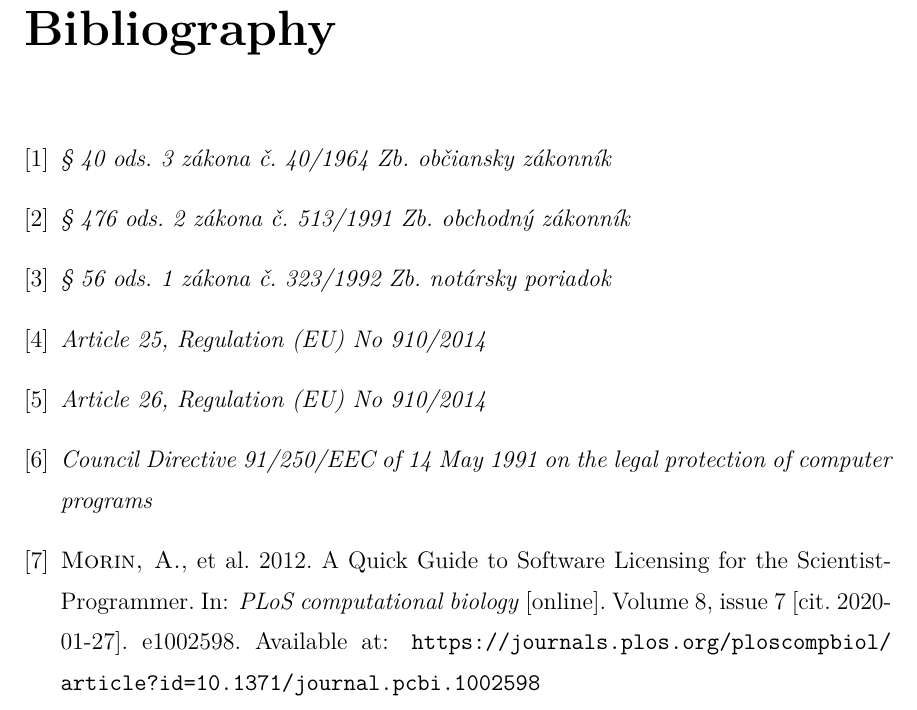
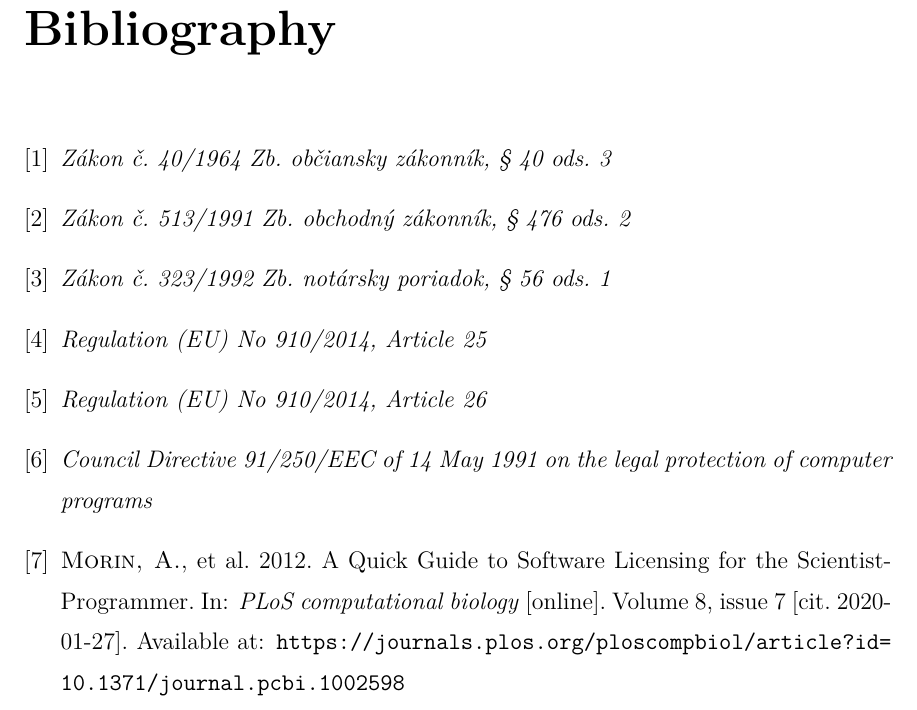
Before and after one commit to durasj/bachelor-thesis, a LaTeX thesis (paper/main.tex): part of page 35 of 35, cut so that both start at the same text. Compiled offline with pdfLaTeX.

Commit message:
Edit bibliography

```diff
--- a/paper/main.tex
+++ b/paper/main.tex
@@ -269,19 +269,19 @@
   % Law
   %  ------
   \bibitem{1}
-  \emph{§ 40 ods. 3 zákona č. 40/1964 Zb. občiansky zákonník}
+  \emph{Zákon č. 40/1964 Zb. občiansky zákonník, § 40 ods. 3}
 
   \bibitem{2}
-  \emph{§ 476 ods. 2 zákona č. 513/1991 Zb. obchodný zákonník}
+  \emph{Zákon č. 513/1991 Zb. obchodný zákonník, § 476 ods. 2}
 
   \bibitem{3}
-  \emph{§ 56 ods. 1 zákona č. 323/1992 Zb. notársky poriadok}
+  \emph{Zákon č. 323/1992 Zb. notársky poriadok, § 56 ods. 1}
 
   \bibitem{4}
-  \emph{Article 25, Regulation (EU) No 910/2014}
+  \emph{Regulation (EU) No 910/2014, Article 25}
 
   \bibitem{5}
-  \emph{Article 26, Regulation (EU) No 910/2014}
+  \emph{Regulation (EU) No 910/2014, Article 26}
 
   \bibitem{6}
   \emph{Council Directive 91/250/EEC of 14 May 1991 on the legal protection of computer programs}
@@ -290,7 +290,7 @@
   % Article
   %  ------
   \bibitem{7}
-  \osoba{Morin, A.}, et al. 2012. A Quick Guide to Software Licensing for the Scientist-Programmer. In: \emph{PLoS computational biology} [online]. Volume 8, issue 7 [cit. 2020-01-27]. e1002598. Available at: \url{https://journals.plos.org/ploscompbiol/article?id=10.1371/journal.pcbi.1002598}
+  \osoba{Morin, A.}, et al. 2012. A Quick Guide to Software Licensing for the Scientist-Programmer. In: \emph{PLoS computational biology} [online]. Volume 8, issue 7 [cit. 2020-01-27]. Available at: \url{https://journals.plos.org/ploscompbiol/article?id=10.1371/journal.pcbi.1002598}
 
   %\bibitem{2}
   %\osoba{Beck, G.}, 2007. \emph{Zakázaná rétorika: 30 manipulatívních technik}. Preklad
```
